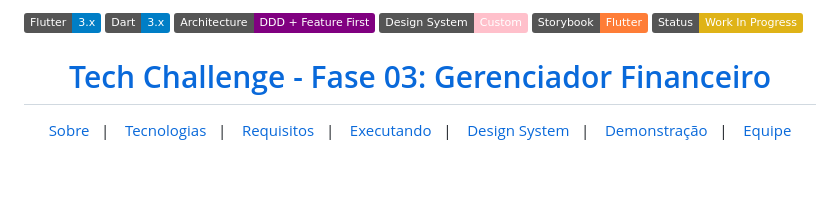
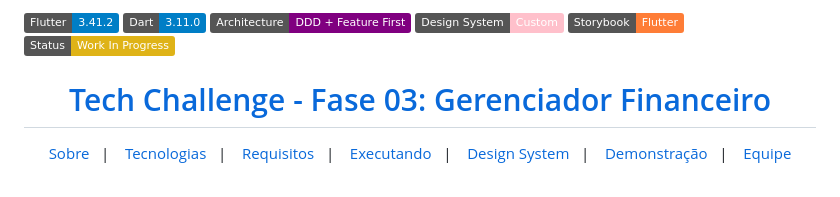
Before and after one commit to mandi-tech/tc3-flutter-app, a Markdown page: README.md, the part around the change. Drawn GitHub-style; badges without logos.

Commit message:
docs: update badges tech versions

```diff
--- a/README.md
+++ b/README.md
@@ -1,5 +1,5 @@
-![Flutter](https://img.shields.io/badge/Flutter-3.x-blue?logo=flutter)
-![Dart](https://img.shields.io/badge/Dart-3.x-blue?logo=dart)
+![Flutter](https://img.shields.io/badge/Flutter-3.41.2-blue?logo=flutter)
+![Dart](https://img.shields.io/badge/Dart-3.11.0-blue?logo=dart)
 ![Architecture](https://img.shields.io/badge/Architecture-DDD%20%2B%20Feature%20First-purple)
 ![Design System](https://img.shields.io/badge/Design%20System-Custom-pink)
 ![Storybook](https://img.shields.io/badge/Storybook-Flutter-orange)
```
